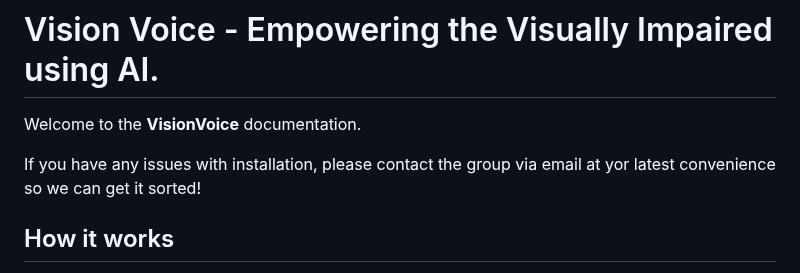
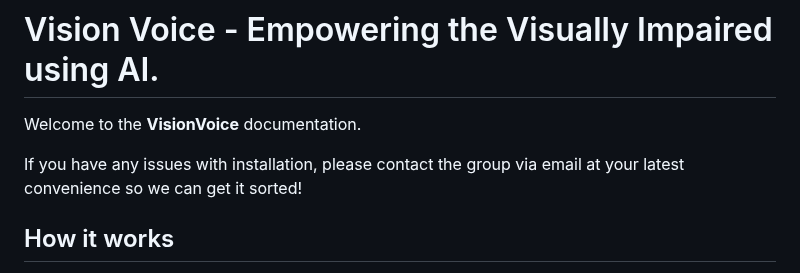
Before and after one commit to patrickwelch04/VisionVoice, a Markdown page: README.md, the part around the change. GitHub-like rendering.

```diff
--- a/README.md
+++ b/README.md
@@ -2,7 +2,7 @@
 
 Welcome to the **VisionVoice** documentation.
 
-If you have any issues with installation, please contact the group via email at yor latest convenience so we can get it sorted!
+If you have any issues with installation, please contact the group via email at your latest convenience so we can get it sorted!
 
 ## How it works
 VisionVoice is a web application which enables vision impaired users to capture or upload an image and receive a spoken description generated by an AI model.
```
